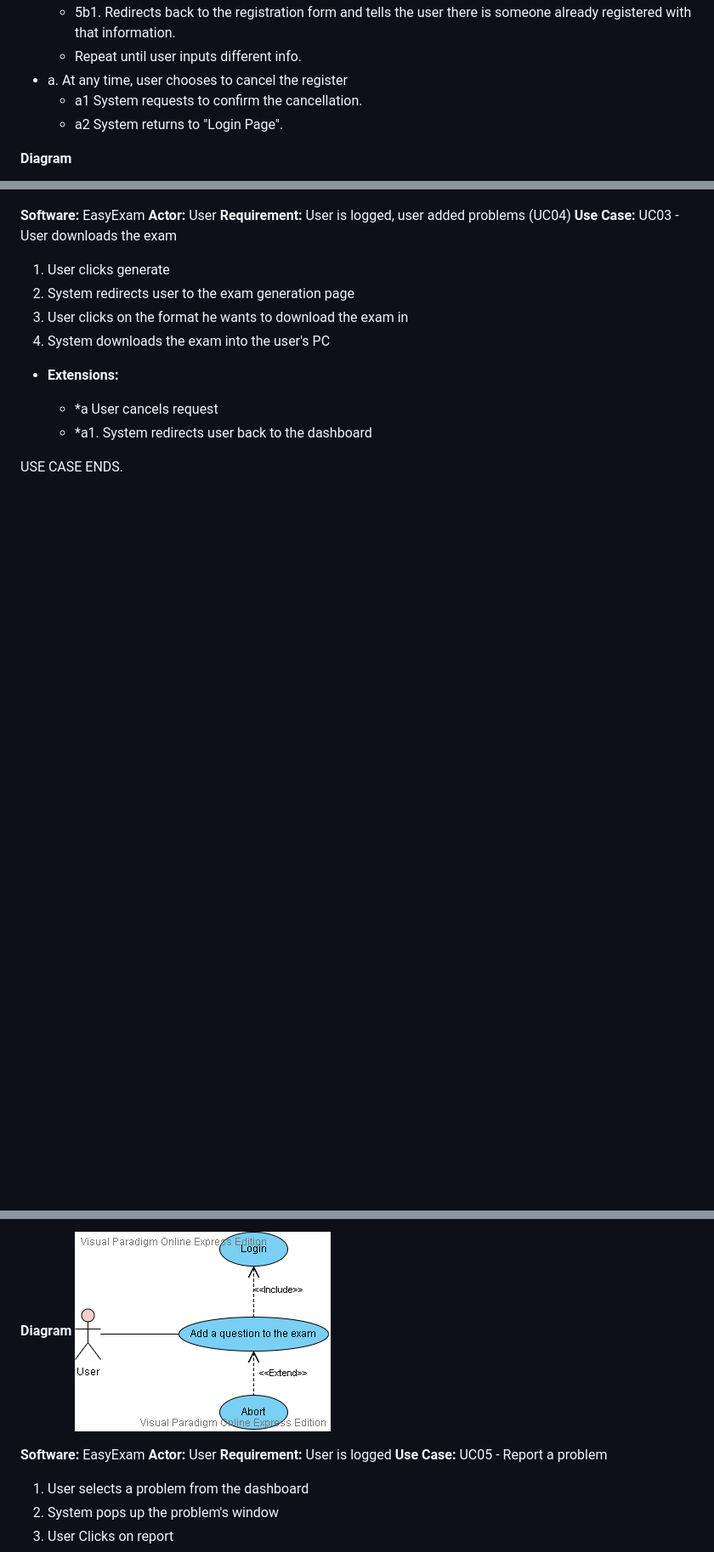
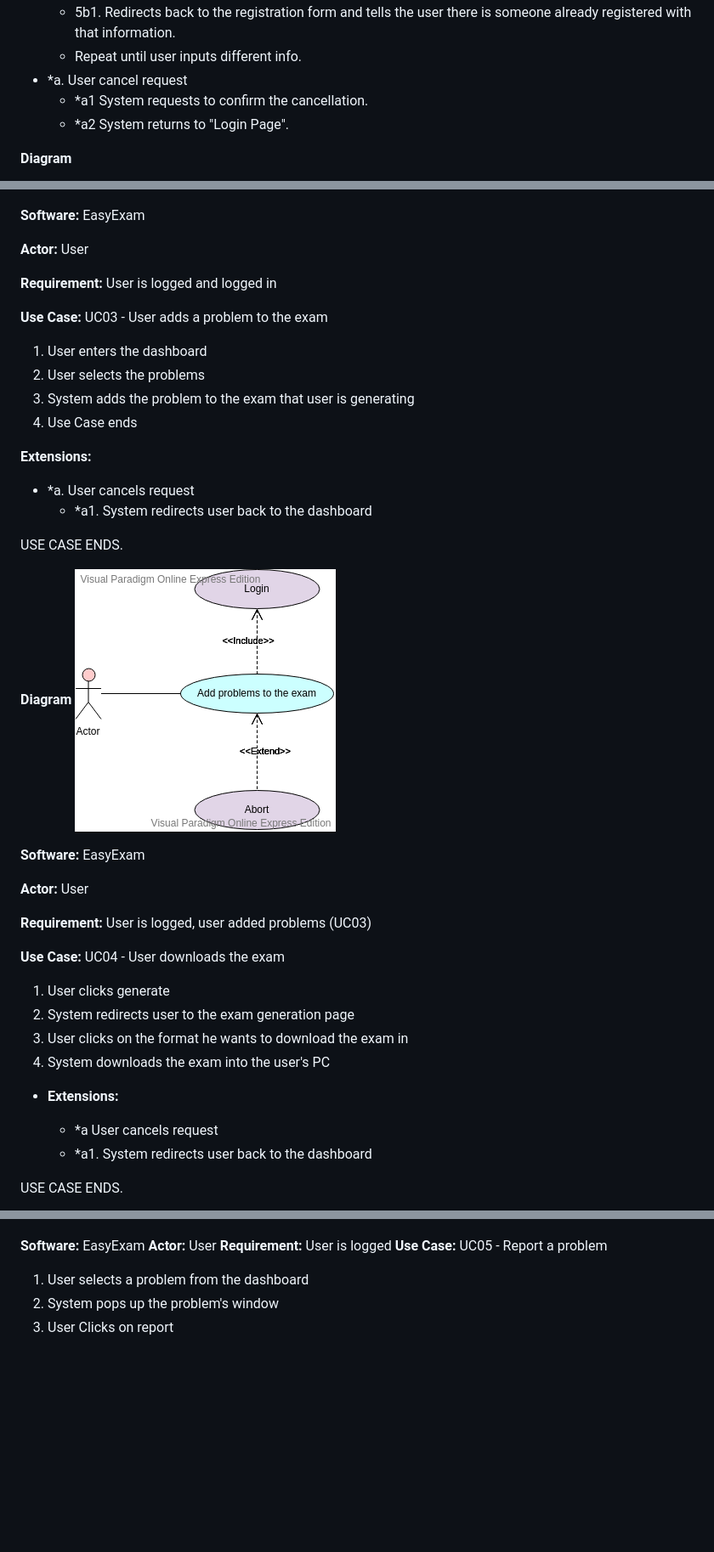
Before and after one commit to utec-cs2901-2019-2/easy-exam-grupo-ii, a Markdown page: Documentation/User_Guide/UserGuide.md, 3 parts joined by grey strips. Shown at 85% size. Rendered like a GitHub page; pictures changed too: Documentation/User_Guide/images/UC03.png (added), Documentation/User_Guide/images/uc04.png (deleted); blank space fills up the shorter version.

Commit message:
User guide fixes - Third use case

```diff
--- a/Documentation/User_Guide/UserGuide.md
+++ b/Documentation/User_Guide/UserGuide.md
@@ -132,9 +132,9 @@ As a standard user, I can see if my problem is copied.
 - 5b. System detects that there is already a user registered with that information.
   - 5b1. Redirects back to the registration form and tells the user there is someone already registered with that information.
   - Repeat until user inputs different info.
-- a. At any time, user chooses to cancel the register
-  - a1 System requests to confirm the cancellation.
-  - a2 System returns to "Login Page".
+- *a. User cancel request
+  - *a1 System requests to confirm the cancellation.
+  - *a2 System returns to "Login Page".
 
 **Diagram**
 
@@ -171,9 +171,35 @@ As a standard user, I can see if my problem is copied.
   ![](images/UC02.png)
 
 **Software:** EasyExam
+
 **Actor:** User
-**Requirement:** User is logged, user added problems (UC04)
-**Use Case:** UC03 - User downloads the exam
+
+**Requirement:** User is logged and logged in
+
+**Use Case:** UC03 - User adds a problem to the exam
+
+1. User enters the dashboard
+2. User selects the problems
+3. System adds the problem to the exam that user is generating
+4. Use Case ends
+
+**Extensions:**
+- *a. User cancels request
+  - *a1. System redirects user back to the dashboard
+
+USE CASE ENDS.
+
+
+  **Diagram**
+![](images/UC03.png)
+
+**Software:** EasyExam
+
+**Actor:** User
+
+**Requirement:** User is logged, user added problems (UC03)
+
+**Use Case:** UC04 - User downloads the exam
 
 1. User clicks generate
 2. System redirects user to the exam generation page
@@ -209,7 +219,5 @@ USE CASE ENDS.
 
 
-  **Diagram**
-![](images/uc04.png)
 
 **Software:** EasyExam
 **Actor:** User
```
Also changed, not shown: other parts of Documentation/User_Guide/UserGuide.md (+5 -21 lines), Documentation/User_Guide/images/uc01-1.png (deleted), Documentation/User_Guide/images/uc02-1.png (deleted), Documentation/User_Guide/images/uc04-1.png (renamed from Documentation/User_Guide/images/uc03.png), 1 other file.
